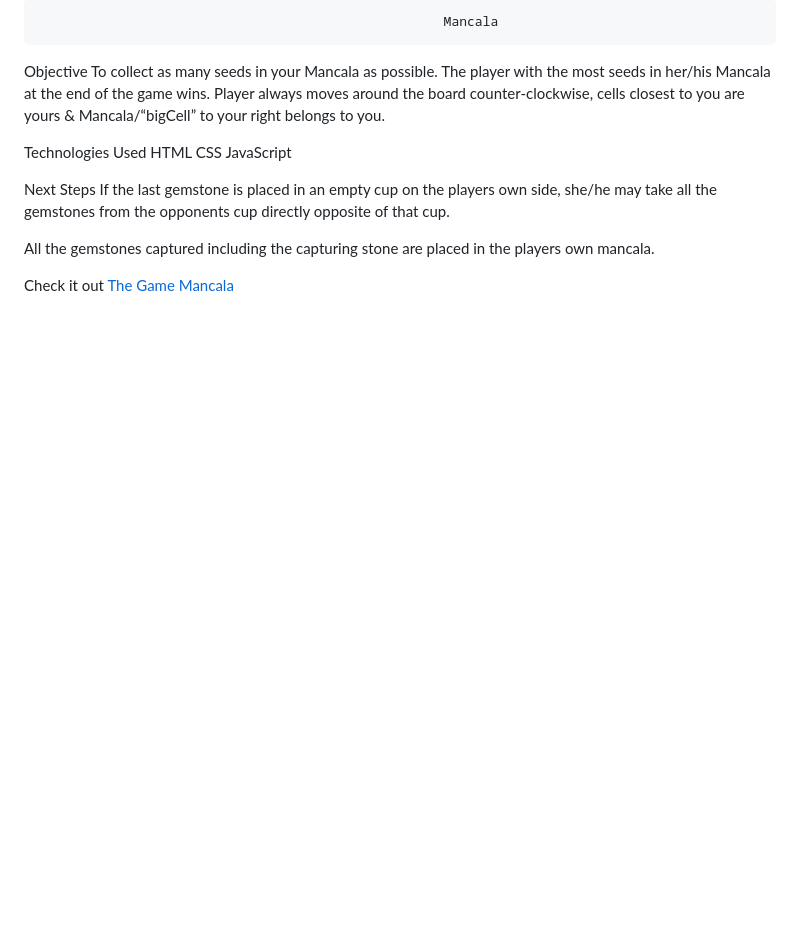
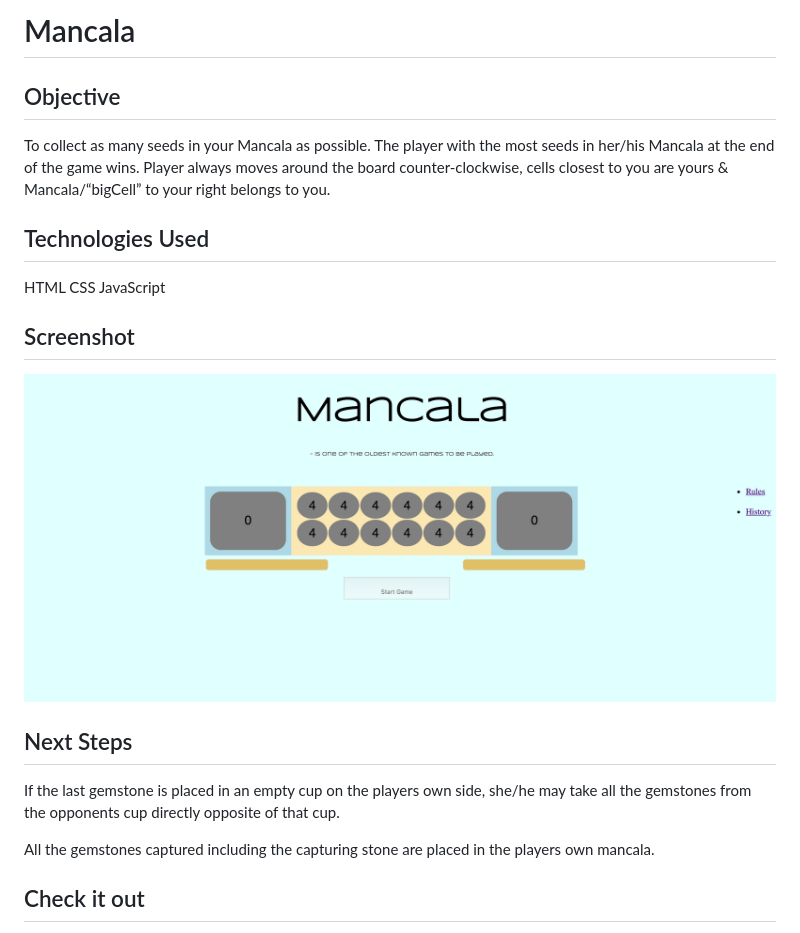
Before and after one commit to Tiffeney/Mancala, a Markdown page: README.md, the part around the change. GitHub-like rendering; pictures changed too: Mancala_Pic.png (added); blank space fills up the shorter version.

```diff
--- a/README.md
+++ b/README.md
@@ -1,21 +1,21 @@
-                                                        Mancala
-
-Objective
+# Mancala
+## Objective
 To collect as many seeds in your Mancala as possible.
 The player with the most seeds in her/his Mancala at the end of the game wins.
 Player always moves around the board counter-clockwise,
 cells closest to you are yours &  Mancala/“bigCell” to your right belongs to you.
 
-Technologies Used
+## Technologies Used
 HTML
 CSS
 JavaScript
 
-
-Next Steps
+## Screenshot
+![](Mancala_Pic.png)
+## Next Steps
 If the last gemstone is placed in an empty cup on the players own side, she/he may take all the gemstones from the opponents cup directly opposite of that cup.
 
 All the gemstones captured including the capturing stone are placed in the players own mancala.
 
-Check it out
+## Check it out
 <a href=“https://tiffeney.github.io/Mancala/“>The Game Mancala</a>
```
Also changed, not shown: 1 other file.
